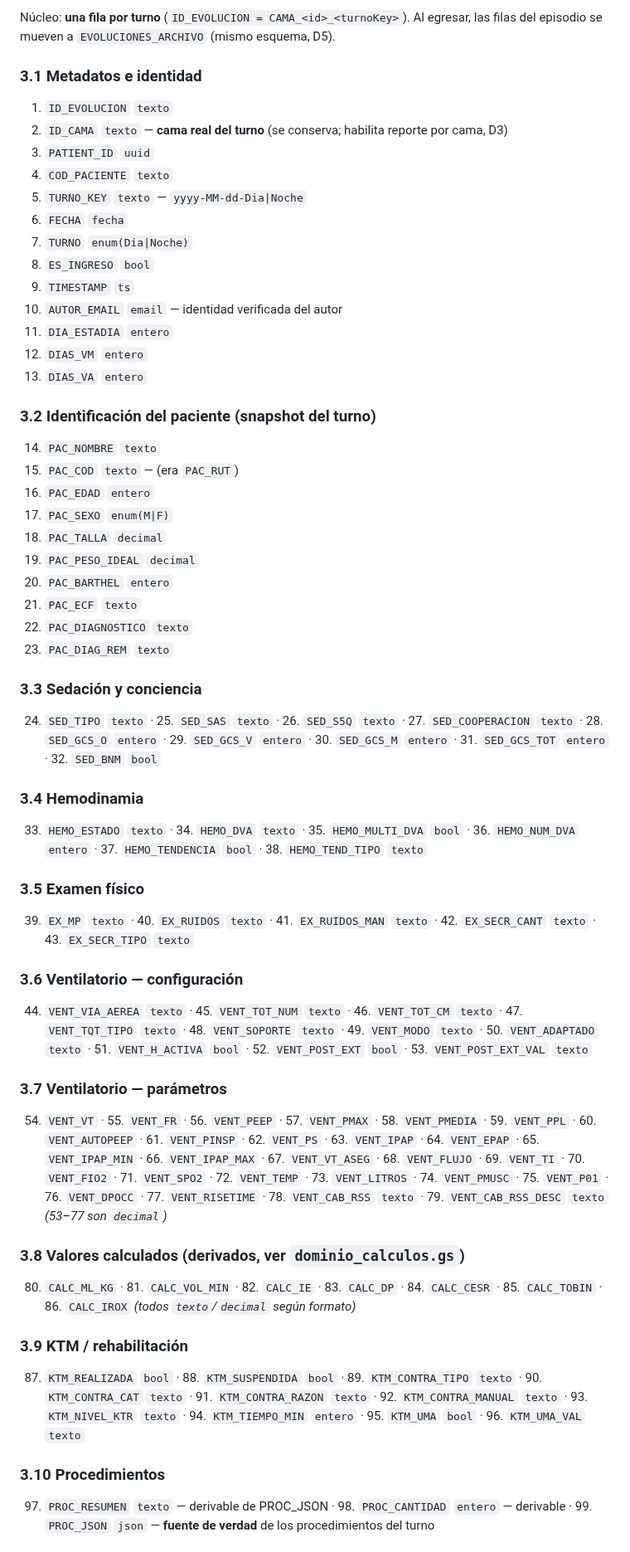
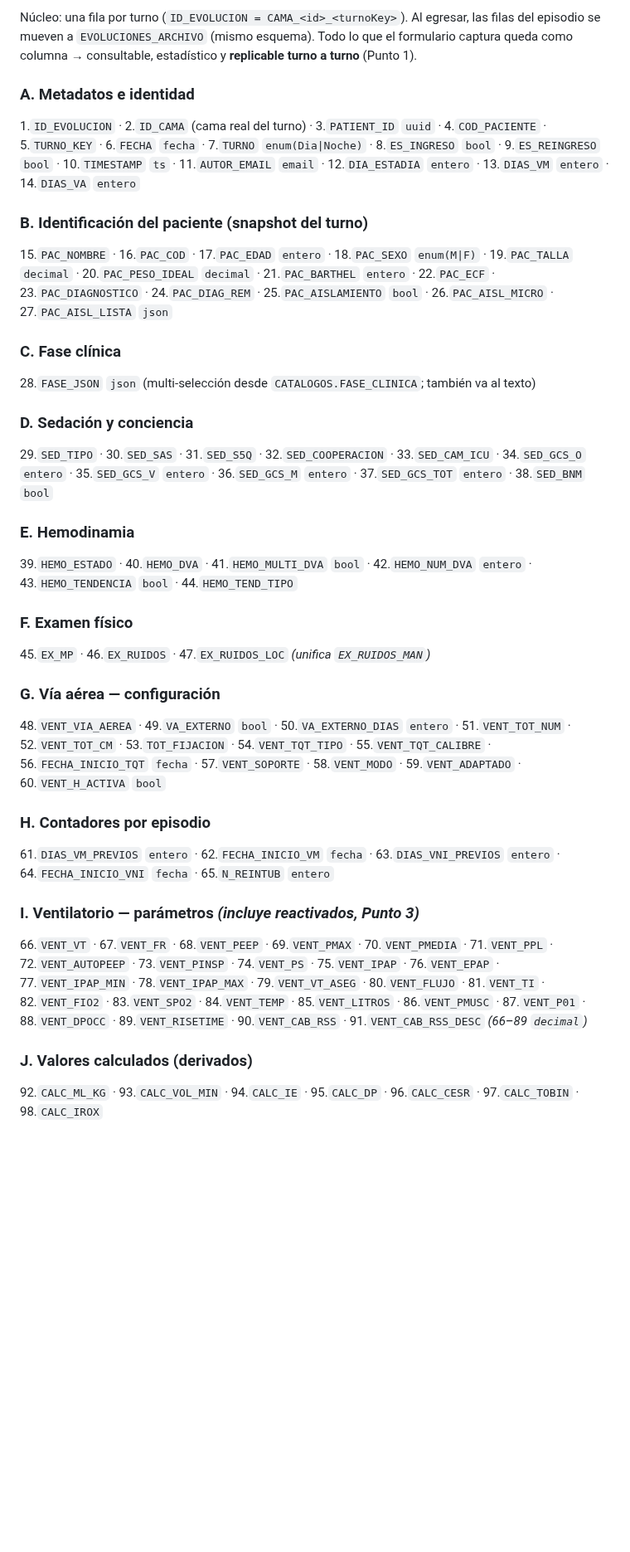
Before and after one commit to diegonicolasmelo-cell/RCE-KINE, a Markdown page: ESQUEMA.md, the part around one of its changes. Shown at 83% size. GitHub-like rendering; blank space fills up the shorter version.

```diff
--- a/ESQUEMA.md
+++ b/ESQUEMA.md
@@ -121,69 +75,49 @@ Estado **actual** de cada cama (censo). Una fila por cama. Se sincroniza en cada
 
-Núcleo: **una fila por turno** (`ID_EVOLUCION = CAMA_<id>_<turnoKey>`). Al egresar, las filas del
-episodio se mueven a `EVOLUCIONES_ARCHIVO` (mismo esquema, D5).
+Núcleo: una fila por turno (`ID_EVOLUCION = CAMA_<id>_<turnoKey>`). Al egresar, las filas del
+episodio se mueven a `EVOLUCIONES_ARCHIVO` (mismo esquema). Todo lo que el formulario captura queda
+como columna → consultable, estadístico y **replicable turno a turno** (Punto 1).
 
-### 3.1 Metadatos e identidad
-1. `ID_EVOLUCION` `texto`
-2. `ID_CAMA` `texto` — **cama real del turno** (se conserva; habilita reporte por cama, D3)
-3. `PATIENT_ID` `uuid`
-4. `COD_PACIENTE` `texto`
-5. `TURNO_KEY` `texto` — `yyyy-MM-dd-Dia|Noche`
-6. `FECHA` `fecha`
-7. `TURNO` `enum(Dia|Noche)`
-8. `ES_INGRESO` `bool`
-9. `TIMESTAMP` `ts`
-10. `AUTOR_EMAIL` `email` — identidad verificada del autor
-11. `DIA_ESTADIA` `entero`
-12. `DIAS_VM` `entero`
-13. `DIAS_VA` `entero`
+### A. Metadatos e identidad
+1.`ID_EVOLUCION` · 2.`ID_CAMA` (cama real del turno) · 3.`PATIENT_ID` `uuid` · 4.`COD_PACIENTE`
+· 5.`TURNO_KEY` · 6.`FECHA` `fecha` · 7.`TURNO` `enum(Dia|Noche)` · 8.`ES_INGRESO` `bool`
+· 9.`ES_REINGRESO` `bool` · 10.`TIMESTAMP` `ts` · 11.`AUTOR_EMAIL` `email` · 12.`DIA_ESTADIA` `entero`
+· 13.`DIAS_VM` `entero` · 14.`DIAS_VA` `entero`
 
-### 3.2 Identificación del paciente (snapshot del turno)
-14. `PAC_NOMBRE` `texto`
-15. `PAC_COD` `texto` — (era `PAC_RUT`)
-16. `PAC_EDAD` `entero`
-17. `PAC_SEXO` `enum(M|F)`
-18. `PAC_TALLA` `decimal`
-19. `PAC_PESO_IDEAL` `decimal`
-20. `PAC_BARTHEL` `entero`
-21. `PAC_ECF` `texto`
-22. `PAC_DIAGNOSTICO` `texto`
-23. `PAC_DIAG_REM` `texto`
+### B. Identificación del paciente (snapshot del turno)
+15.`PAC_NOMBRE` · 16.`PAC_COD` · 17.`PAC_EDAD` `entero` · 18.`PAC_SEXO` `enum(M|F)` · 19.`PAC_TALLA` `decimal`
+· 20.`PAC_PESO_IDEAL` `decimal` · 21.`PAC_BARTHEL` `entero` · 22.`PAC_ECF` · 23.`PAC_DIAGNOSTICO`
+· 24.`PAC_DIAG_REM` · 25.`PAC_AISLAMIENTO` `bool` · 26.`PAC_AISL_MICRO` · 27.`PAC_AISL_LISTA` `json`
 
-### 3.3 Sedación y conciencia
-24. `SED_TIPO` `texto` · 25. `SED_SAS` `texto` · 26. `SED_S5Q` `texto` · 27. `SED_COOPERACION` `texto`
-· 28. `SED_GCS_O` `entero` · 29. `SED_GCS_V` `entero` · 30. `SED_GCS_M` `entero` · 31. `SED_GCS_TOT` `entero`
-· 32. `SED_BNM` `bool`
+### C. Fase clínica
+28.`FASE_JSON` `json` (multi‑selección desde `CATALOGOS.FASE_CLINICA`; también va al texto)
 
-### 3.4 Hemodinamia
-33. `HEMO_ESTADO` `texto` · 34. `HEMO_DVA` `texto` · 35. `HEMO_MULTI_DVA` `bool` · 36. `HEMO_NUM_DVA` `entero`
-· 37. `HEMO_TENDENCIA` `bool` · 38. `HEMO_TEND_TIPO` `texto`
+### D. Sedación y conciencia
+29.`SED_TIPO` · 30.`SED_SAS` · 31.`SED_S5Q` · 32.`SED_COOPERACION` · 33.`SED_CAM_ICU` · 34.`SED_GCS_O` `entero`
+· 35.`SED_GCS_V` `entero` · 36.`SED_GCS_M` `entero` · 37.`SED_GCS_TOT` `entero` · 38.`SED_BNM` `bool`
 
-### 3.5 Examen físico
-39. `EX_MP` `texto` · 40. `EX_RUIDOS` `texto` · 41. `EX_RUIDOS_MAN` `texto` · 42. `EX_SECR_CANT` `texto`
-· 43. `EX_SECR_TIPO` `texto`
+### E. Hemodinamia
+39.`HEMO_ESTADO` · 40.`HEMO_DVA` · 41.`HEMO_MULTI_DVA` `bool` · 42.`HEMO_NUM_DVA` `entero`
+· 43.`HEMO_TENDENCIA` `bool` · 44.`HEMO_TEND_TIPO`
 
-### 3.6 Ventilatorio — configuración
-44. `VENT_VIA_AEREA` `texto` · 45. `VENT_TOT_NUM` `texto` · 46. `VENT_TOT_CM` `texto` · 47. `VENT_TQT_TIPO` `texto`
-· 48. `VENT_SOPORTE` `texto` · 49. `VENT_MODO` `texto` · 50. `VENT_ADAPTADO` `texto` · 51. `VENT_H_ACTIVA` `bool`
-· 52. `VENT_POST_EXT` `bool` · 53. `VENT_POST_EXT_VAL` `texto`
+### F. Examen físico
+45.`EX_MP` · 46.`EX_RUIDOS` · 47.`EX_RUIDOS_LOC`  *(unifica `EX_RUIDOS_MAN`)*
 
-### 3.7 Ventilatorio — parámetros
-54. `VENT_VT` · 55. `VENT_FR` · 56. `VENT_PEEP` · 57. `VENT_PMAX` · 58. `VENT_PMEDIA` · 59. `VENT_PPL`
-· 60. `VENT_AUTOPEEP` · 61. `VENT_PINSP` · 62. `VENT_PS` · 63. `VENT_IPAP` · 64. `VENT_EPAP` · 65. `VENT_IPAP_MIN`
-· 66. `VENT_IPAP_MAX` · 67. `VENT_VT_ASEG` · 68. `VENT_FLUJO` · 69. `VENT_TI` · 70. `VENT_FIO2` · 71. `VENT_SPO2`
-· 72. `VENT_TEMP` · 73. `VENT_LITROS` · 74. `VENT_PMUSC` · 75. `VENT_P01` · 76. `VENT_DPOCC` · 77. `VENT_RISETIME`
-· 78. `VENT_CAB_RSS` `texto` · 79. `VENT_CAB_RSS_DESC` `texto`  *(53–77 son `decimal`)*
+### G. Vía aérea — configuración
+48.`VENT_VIA_AEREA` · 49.`VA_EXTERNO` `bool` · 50.`VA_EXTERNO_DIAS` `entero` · 51.`VENT_TOT_NUM`
+· 52.`VENT_TOT_CM` · 53.`TOT_FIJACION` · 54.`VENT_TQT_TIPO` · 55.`VENT_TQT_CALIBRE` · 56.`FECHA_INICIO_TQT` `fecha`
+· 57.`VENT_SOPORTE` · 58.`VENT_MODO` · 59.`VENT_ADAPTADO` · 60.`VENT_H_ACTIVA` `bool`
 
-### 3.8 Valores calculados (derivados, ver `dominio_calculos.gs`)
-80. `CALC_ML_KG` · 81. `CALC_VOL_MIN` · 82. `CALC_IE` · 83. `CALC_DP` · 84. `CALC_CESR` · 85. `CALC_TOBIN`
-· 86. `CALC_IROX`  *(todos `texto`/`decimal` según formato)*
+### H. Contadores por episodio
+61.`DIAS_VM_PREVIOS` `entero` · 62.`FECHA_INICIO_VM` `fecha` · 63.`DIAS_VNI_PREVIOS` `entero`
+· 64.`FECHA_INICIO_VNI` `fecha` · 65.`N_REINTUB` `entero`
 
-### 3.9 KTM / rehabilitación
-87. `KTM_REALIZADA` `bool` · 88. `KTM_SUSPENDIDA` `bool` · 89. `KTM_CONTRA_TIPO` `texto` · 90. `KTM_CONTRA_CAT` `texto`
-· 91. `KTM_CONTRA_RAZON` `texto` · 92. `KTM_CONTRA_MANUAL` `texto` · 93. `KTM_NIVEL_KTR` `texto` · 94. `KTM_TIEMPO_MIN` `entero`
-· 95. `KTM_UMA` `bool` · 96. `KTM_UMA_VAL` `texto`
+### I. Ventilatorio — parámetros  *(incluye reactivados, Punto 3)*
+66.`VENT_VT` · 67.`VENT_FR` · 68.`VENT_PEEP` · 69.`VENT_PMAX` · 70.`VENT_PMEDIA` · 71.`VENT_PPL`
+· 72.`VENT_AUTOPEEP` · 73.`VENT_PINSP` · 74.`VENT_PS` · 75.`VENT_IPAP` · 76.`VENT_EPAP` · 77.`VENT_IPAP_MIN`
+· 78.`VENT_IPAP_MAX` · 79.`VENT_VT_ASEG` · 80.`VENT_FLUJO` · 81.`VENT_TI` · 82.`VENT_FIO2` · 83.`VENT_SPO2`
+· 84.`VENT_TEMP` · 85.`VENT_LITROS` · 86.`VENT_PMUSC` · 87.`VENT_P01` · 88.`VENT_DPOCC` · 89.`VENT_RISETIME`
+· 90.`VENT_CAB_RSS` · 91.`VENT_CAB_RSS_DESC`  *(66–89 `decimal`)*
 
-### 3.10 Procedimientos
-97. `PROC_RESUMEN` `texto` — derivable de PROC_JSON · 98. `PROC_CANTIDAD` `entero` — derivable
-· 99. `PROC_JSON` `json` — **fuente de verdad** de los procedimientos del turno
+### J. Valores calculados (derivados)
+92.`CALC_ML_KG` · 93.`CALC_VOL_MIN` · 94.`CALC_IE` · 95.`CALC_DP` · 96.`CALC_CESR` · 97.`CALC_TOBIN` · 98.`CALC_IROX`
 
```
Also changed, not shown: other parts of ESQUEMA.md (+176 -242 lines), CONTRASTE.md (+10 -13 lines).
